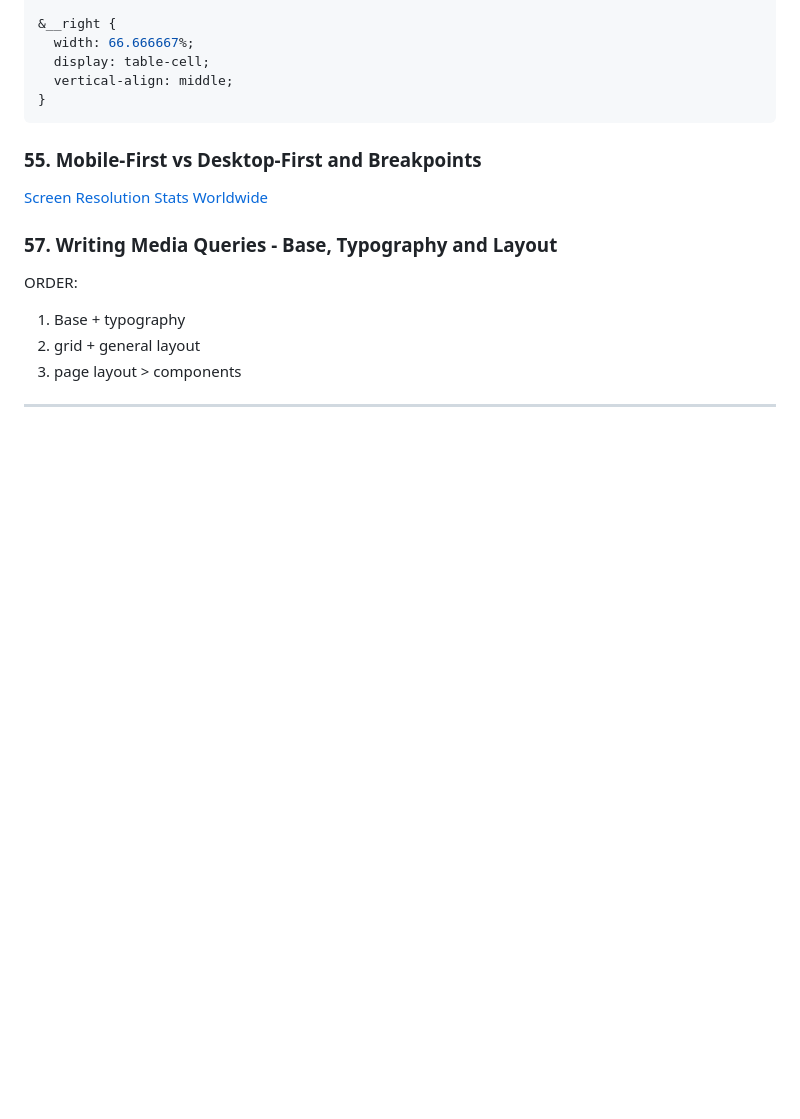
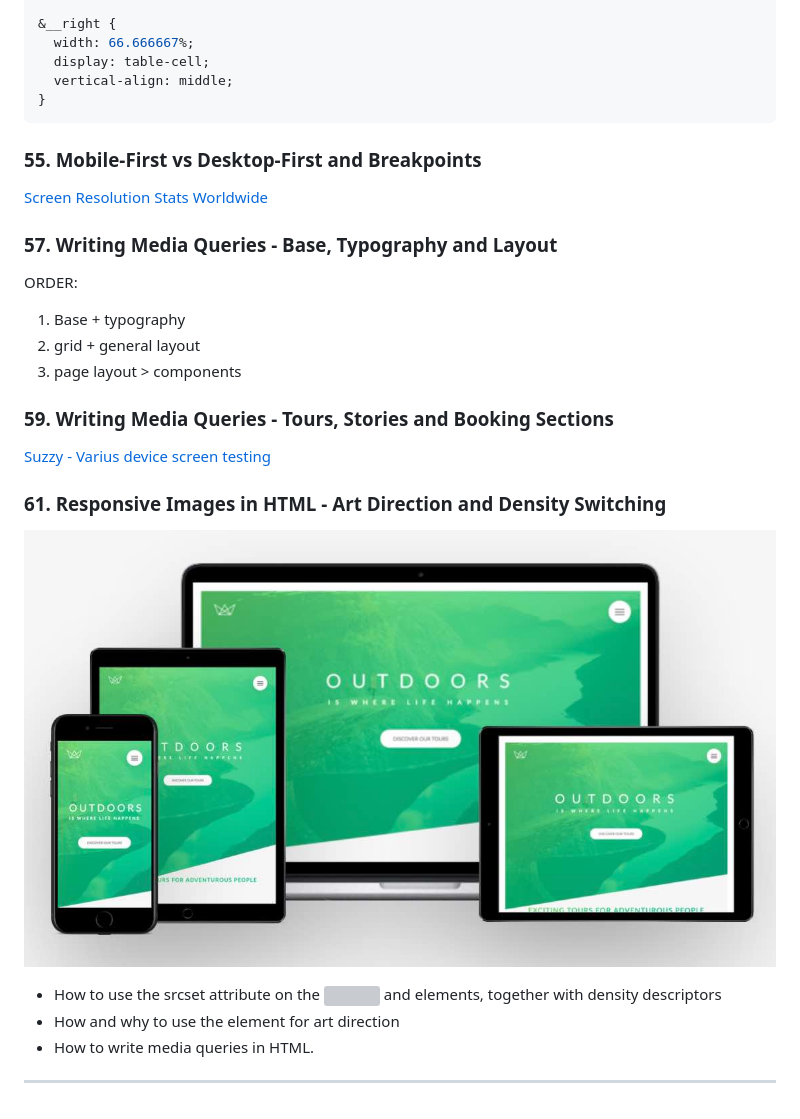
Before and after one commit to pcsmomo/advanced-css, a Markdown page: README.md, the part around the change. Drawn GitHub-style; pictures changed too: resources/images/61.jpg (added); blank space fills up the shorter version; grey boxes are pictures that could not be loaded.

Commit message:
61. Responsive Images in HTML - Art Direction and Density Switching

```diff
--- a/README.md
+++ b/README.md
@@ -288,6 +288,18 @@ ORDER:
 2. grid + general layout
 3. page layout > components
 
+### 59. Writing Media Queries - Tours, Stories and Booking Sections
+
+[Suzzy - Varius device screen testing](https://sizzy.co/)
+
+### 61. Responsive Images in HTML - Art Direction and Density Switching
+
+![Responsive Images](./resources/images/61.jpg)
+
+- How to use the srcset attribute on the <img> and <source> elements, together with density descriptors
+- How and why to use the <picture> element for art direction
+- How to write media queries in HTML.
+
 </details>
 
 ---
```
Also changed, not shown: 1 other file.
